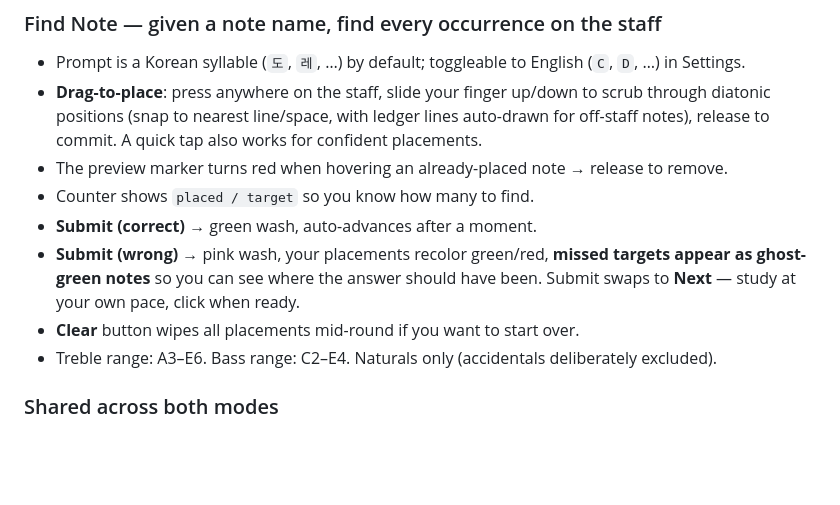
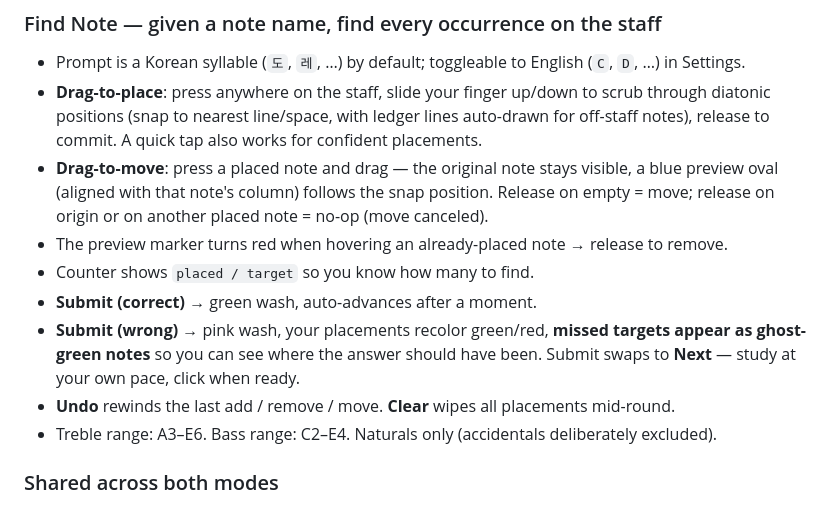
Before and after one commit to bshlee/piano-trainer, a Markdown page: README.md, the part around the change. GitHub-like rendering; blank space fills up the shorter version.

```diff
--- a/README.md
+++ b/README.md
@@ -23,11 +23,12 @@ First launch shows a mode picker; pick once and it sticks. The topbar **Mode chi
 ### Find Note — given a note name, find every occurrence on the staff
 - Prompt is a Korean syllable (`도`, `레`, …) by default; toggleable to English (`C`, `D`, …) in Settings.
 - **Drag-to-place**: press anywhere on the staff, slide your finger up/down to scrub through diatonic positions (snap to nearest line/space, with ledger lines auto-drawn for off-staff notes), release to commit. A quick tap also works for confident placements.
+- **Drag-to-move**: press a placed note and drag — the original note stays visible, a blue preview oval (aligned with that note's column) follows the snap position. Release on empty = move; release on origin or on another placed note = no-op (move canceled).
 - The preview marker turns red when hovering an already-placed note → release to remove.
 - Counter shows `placed / target` so you know how many to find.
 - **Submit (correct)** → green wash, auto-advances after a moment.
 - **Submit (wrong)** → pink wash, your placements recolor green/red, **missed targets appear as ghost-green notes** so you can see where the answer should have been. Submit swaps to **Next** — study at your own pace, click when ready.
-- **Clear** button wipes all placements mid-round if you want to start over.
+- **Undo** rewinds the last add / remove / move. **Clear** wipes all placements mid-round.
 - Treble range: A3–E6. Bass range: C2–E4. Naturals only (accidentals deliberately excluded).
 
 ### Shared across both modes
```
Also changed, not shown: CLAUDE.md (+21 -3 lines).
